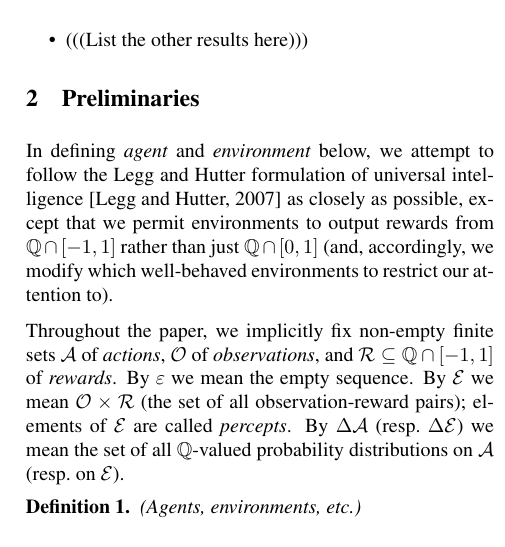
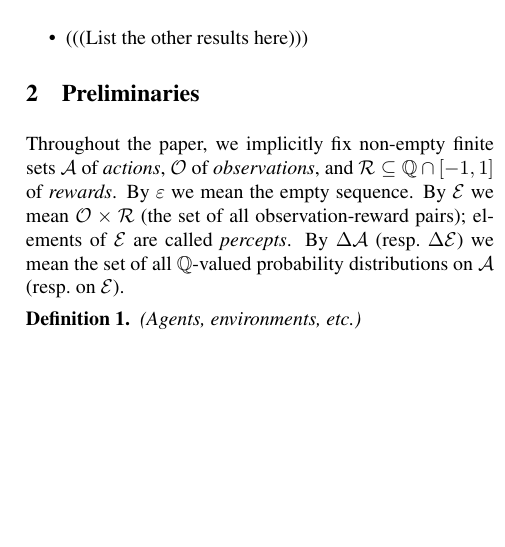
Before and after one commit to semitrivial/AgentMixtures, a LaTeX paper (main.tex): part of one column of page 2 of 16, cut so that both start at the same text, the shorter picture padded with empty space. Compiled offline with pdfLaTeX.

Commit message:
Remove a paragraph

```diff
--- a/main.tex
+++ b/main.tex
@@ -144,11 +144,6 @@ This linearity result then leads to multiple further interesting results, of whi
 
 \section{Preliminaries}
 
-In defining \emph{agent} and \emph{environment} below, we attempt to follow
-the Legg and Hutter formulation of universal intelligence \cite{legg2007universal} as closely as possible,
-except that we permit environments to output rewards from $\mathbb Q \cap [-1,1]$
-rather than just $\mathbb Q\cap [0,1]$ (and, accordingly, we modify which well-behaved
-environments to restrict our attention to).
 
 Throughout the paper, we implicitly
 fix non-empty finite sets $\mathcal A$ of \emph{actions},
```
